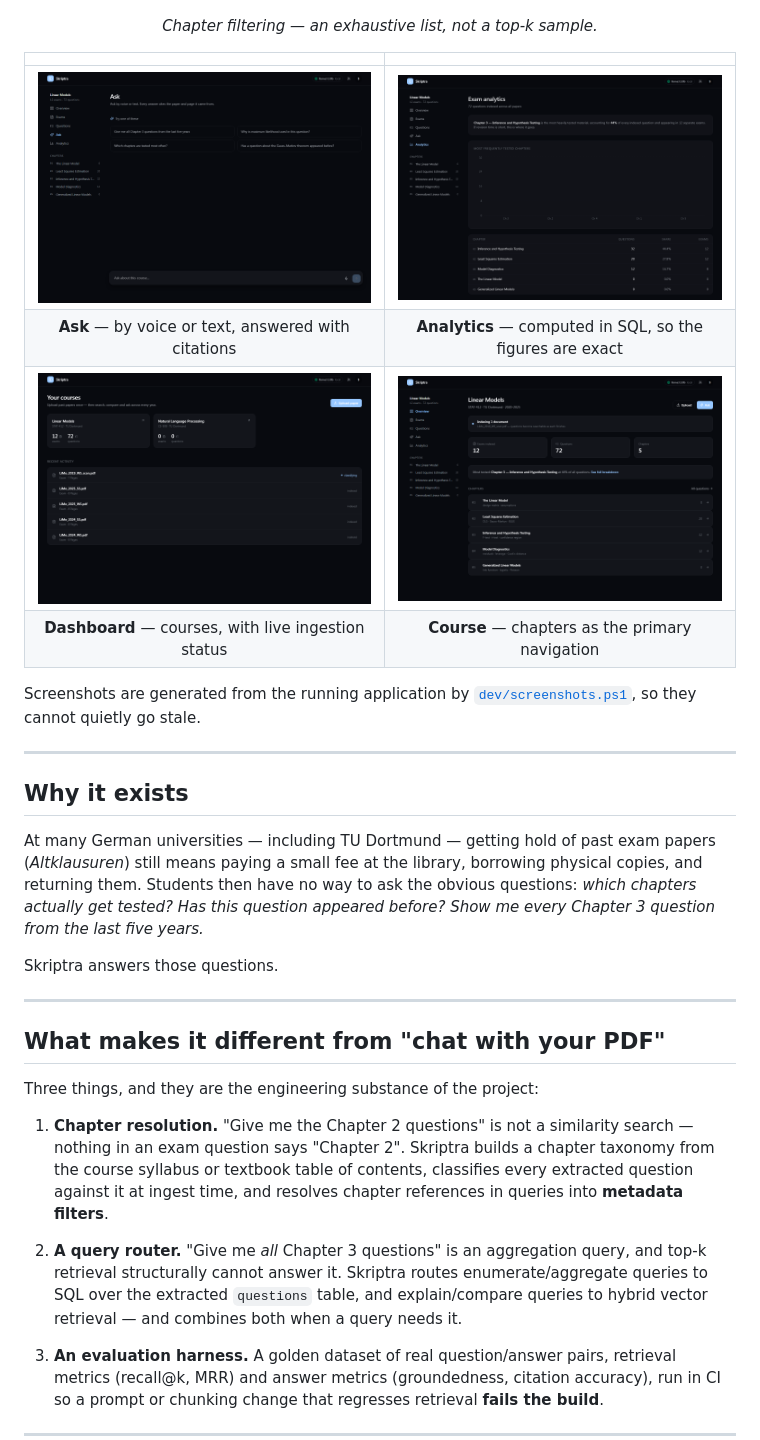
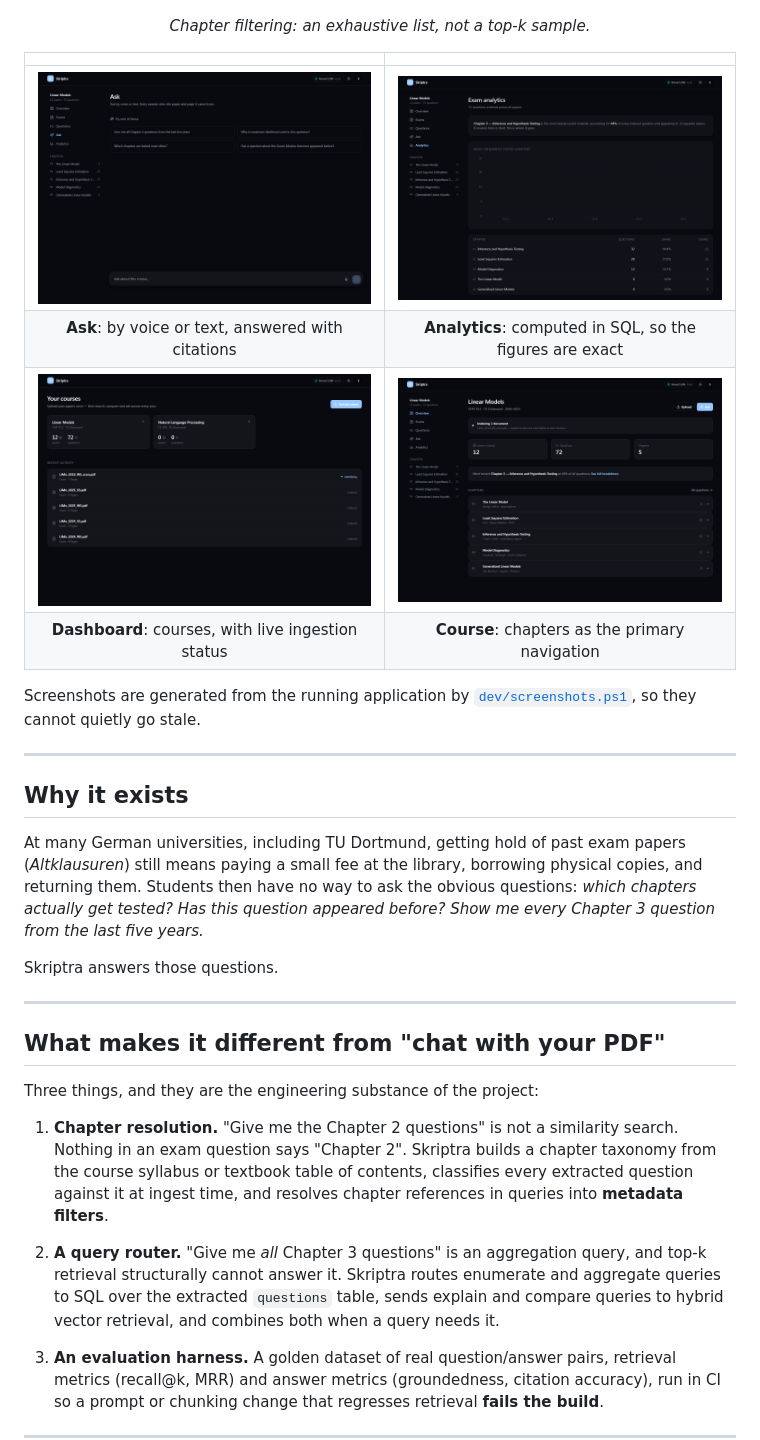
Before and after one commit to SaifulJnU/skriptra, a Markdown page: README.md, the part around one of its changes. GitHub-like rendering.

Commit message:
docs: remove em dashes from the README

```diff
--- a/README.md
+++ b/README.md
@@ -19,14 +19,14 @@ It runs entirely on your own machine with a local model, or against any hosted p
   <img src="docs/screenshots/questions.png" alt="Every Chapter 3 question across six years of past papers, filtered and exhaustive" width="100%">
 </p>
 
-<p align="center"><em>Chapter filtering — an exhaustive list, not a top-k sample.</em></p>
+<p align="center"><em>Chapter filtering: an exhaustive list, not a top-k sample.</em></p>
 
 | | |
 |:--:|:--:|
 | <img src="docs/screenshots/ask.png" alt="Asking a question by voice or text" width="100%"> | <img src="docs/screenshots/analytics.png" alt="Chapter frequency analytics computed from the question index" width="100%"> |
-| **Ask** — by voice or text, answered with citations | **Analytics** — computed in SQL, so the figures are exact |
+| **Ask**: by voice or text, answered with citations | **Analytics**: computed in SQL, so the figures are exact |
 | <img src="docs/screenshots/dashboard.png" alt="Course dashboard showing indexed exams and questions" width="100%"> | <img src="docs/screenshots/course.png" alt="Course overview with chapter navigation and live ingestion status" width="100%"> |
-| **Dashboard** — courses, with live ingestion status | **Course** — chapters as the primary navigation |
+| **Dashboard**: courses, with live ingestion status | **Course**: chapters as the primary navigation |
 
 Screenshots are generated from the running application by [`dev/screenshots.ps1`](dev/screenshots.ps1), so they cannot quietly go stale.
 
@@ -34,7 +34,7 @@ Screenshots are generated from the running application by [`dev/screenshots.ps1`
 
 ## Why it exists
 
-At many German universities — including TU Dortmund — getting hold of past exam papers (*Altklausuren*) still means paying a small fee at the library, borrowing physical copies, and returning them. Students then have no way to ask the obvious questions: *which chapters actually get tested?* *Has this question appeared before?* *Show me every Chapter 3 question from the last five years.*
+At many German universities, including TU Dortmund, getting hold of past exam papers (*Altklausuren*) still means paying a small fee at the library, borrowing physical copies, and returning them. Students then have no way to ask the obvious questions: *which chapters actually get tested?* *Has this question appeared before?* *Show me every Chapter 3 question from the last five years.*
 
 Skriptra answers those questions.
 
@@ -44,9 +44,9 @@ Skriptra answers those questions.
 
 Three things, and they are the engineering substance of the project:
 
-1. **Chapter resolution.** "Give me the Chapter 2 questions" is not a similarity search — nothing in an exam question says "Chapter 2". Skriptra builds a chapter taxonomy from the course syllabus or textbook table of contents, classifies every extracted question against it at ingest time, and resolves chapter references in queries into **metadata filters**.
+1. **Chapter resolution.** "Give me the Chapter 2 questions" is not a similarity search. Nothing in an exam question says "Chapter 2". Skriptra builds a chapter taxonomy from the course syllabus or textbook table of contents, classifies every extracted question against it at ingest time, and resolves chapter references in queries into **metadata filters**.
 
-2. **A query router.** "Give me *all* Chapter 3 questions" is an aggregation query, and top-k retrieval structurally cannot answer it. Skriptra routes enumerate/aggregate queries to SQL over the extracted `questions` table, and explain/compare queries to hybrid vector retrieval — and combines both when a query needs it.
+2. **A query router.** "Give me *all* Chapter 3 questions" is an aggregation query, and top-k retrieval structurally cannot answer it. Skriptra routes enumerate and aggregate queries to SQL over the extracted `questions` table, sends explain and compare queries to hybrid vector retrieval, and combines both when a query needs it.
 
 3. **An evaluation harness.** A golden dataset of real question/answer pairs, retrieval metrics (recall@k, MRR) and answer metrics (groundedness, citation accuracy), run in CI so a prompt or chunking change that regresses retrieval **fails the build**.
 
```
Also changed, not shown: other parts of README.md (+11 -11 lines).
